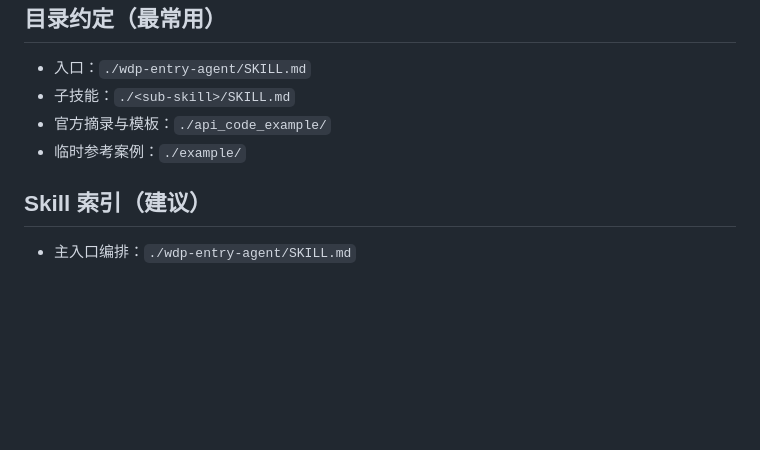
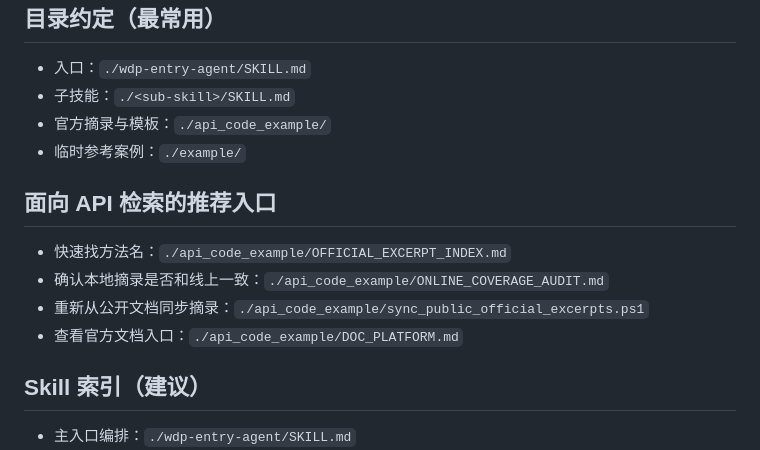
Before and after one commit to 51WDP-AICoding/WDP-AICoding, a Markdown page: skills/README.md, the part around one of its changes. Rendered like a GitHub page; blank space fills up the shorter version.

```diff
--- a/skills/README.md
+++ b/skills/README.md
@@ -58,6 +89,13 @@
 - 官方摘录与模板：`./api_code_example/`
 - 临时参考案例：`./example/`
 
+## 面向 API 检索的推荐入口
+
+- 快速找方法名：`./api_code_example/OFFICIAL_EXCERPT_INDEX.md`
+- 确认本地摘录是否和线上一致：`./api_code_example/ONLINE_COVERAGE_AUDIT.md`
+- 重新从公开文档同步摘录：`./api_code_example/sync_public_official_excerpts.ps1`
+- 查看官方文档入口：`./api_code_example/DOC_PLATFORM.md`
+
 ## Skill 索引（建议）
 
 - 主入口编排：`./wdp-entry-agent/SKILL.md`
```
Also changed, not shown: other parts of skills/README.md (+33 -0 lines), skills/api_code_example/README.md (+45 -0 lines).
